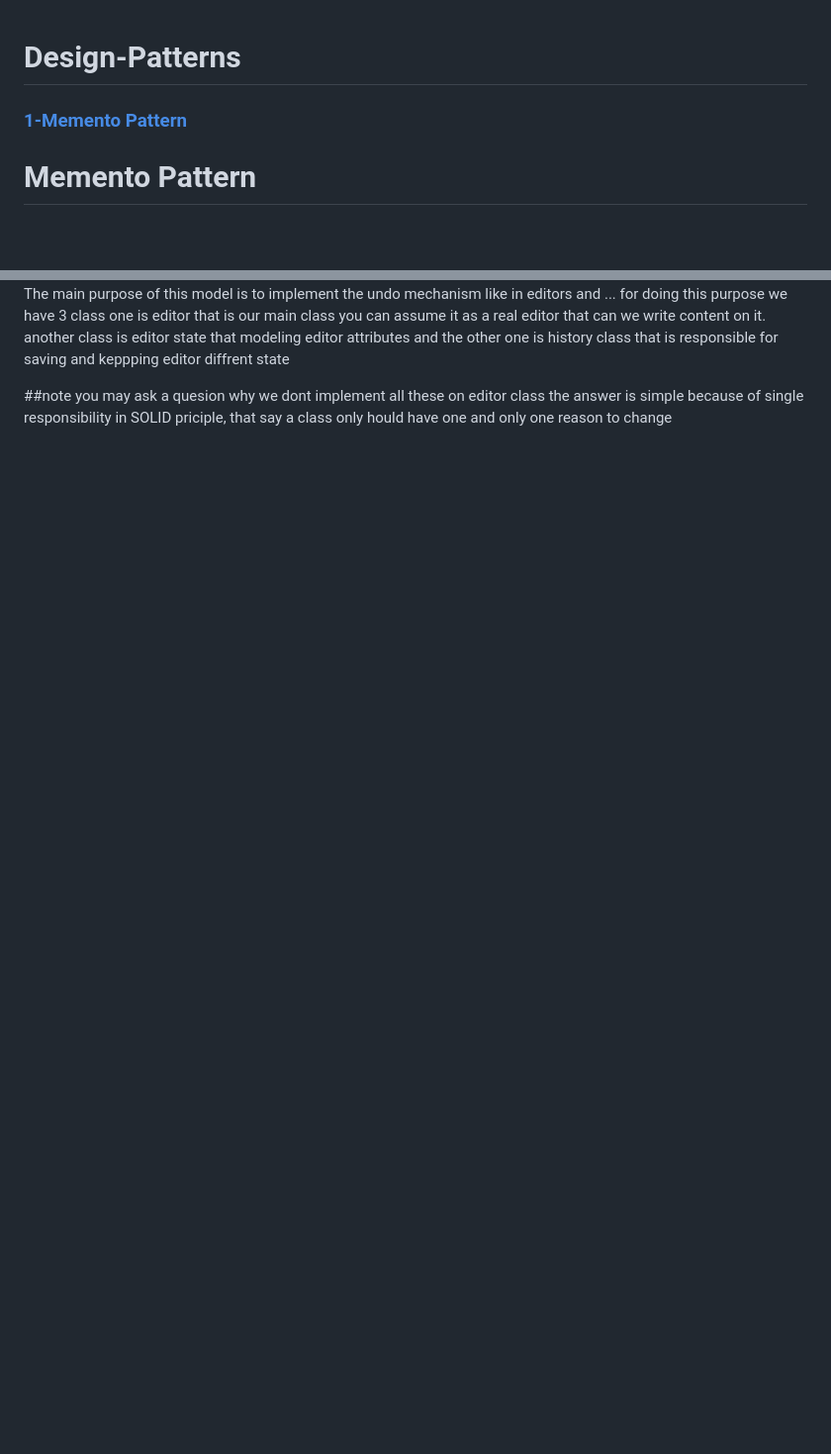
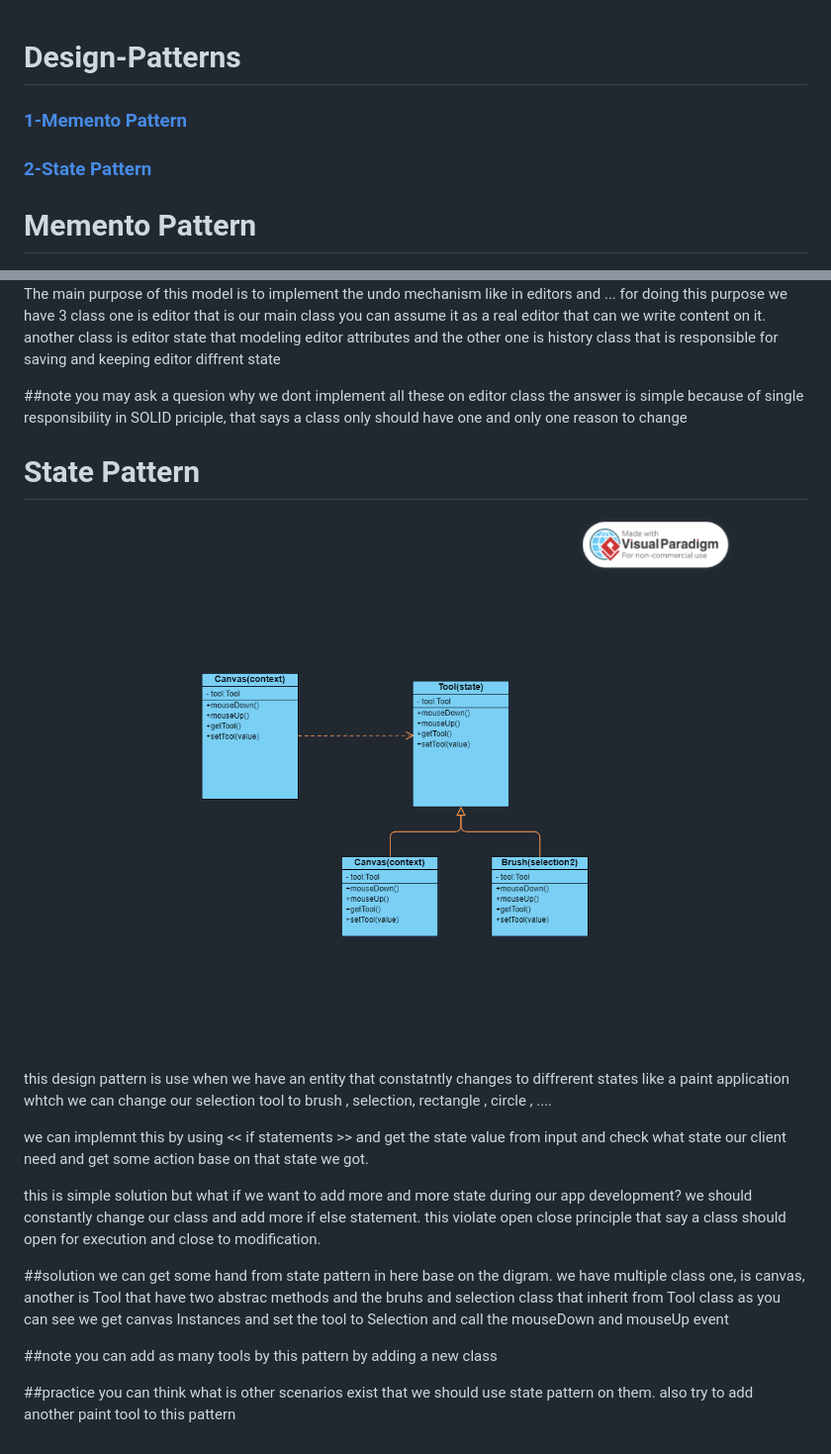
Before and after one commit to mohammadrezarouhani/Design-Patterns, a Markdown page: README.md, 2 parts joined by grey strips. Shown: that part at 99% size. Rendered like a GitHub page; pictures changed too: files/state.png (added); blank space fills up the shorter version.

Commit message:
state pattern completed

```diff
--- a/README.md
+++ b/README.md
@@ -2,13 +2,39 @@
 
 ### <a href="#memento">1-Memento Pattern </a>
 
+### <a href="#state">2-State Pattern </a>
+
 # <a id="memento">Memento Pattern</a>
+
 <img src="files/memnto.png">
 
 The main purpose of this model is to implement the undo mechanism like in editors and ...
 for doing this purpose we have 3 class one is editor that is our main class you can assume it as a real editor
 that can we write content on it.
-another class is editor state that modeling editor attributes and the other one is history class that is responsible for saving and keppping editor diffrent state
+another class is editor state that modeling editor attributes and the other one is history class that is responsible for saving and keeping editor diffrent state
 
 ##note
-you may ask a quesion why we dont implement all these on editor class the answer is simple because of single responsibility in SOLID priciple, that say a class only hould have one and only one reason to change
+you may ask a quesion why we dont implement all these on editor class the answer is simple because of single responsibility in SOLID priciple, that says a class only should have one and only one reason to change
+
+# <a id="state">State Pattern</a>
+
+<img src="files/state.png">
+
+this design pattern is use when we have an entity that constatntly changes to diffrerent states like a paint application whtch we can change our selection tool to brush , selection, rectangle , circle , ....
+
+we can implemnt this by using << if statements >> and get the state value from input and check what state our client need and get some action base on that state we got.
+
+this is simple solution but what if we want to add more and more state during our app development?
+we should constantly change our class and add more if else statement. this violate open close principle that say a class should open for execution and close to modification.
+
+##solution
+we can get some hand from state pattern in here base on the digram.
+we have multiple class one, is canvas, another is Tool that have two abstrac methods and the bruhs and selection class that inherit from Tool class
+as you can see we get canvas Instances and set the tool to Selection and call the mouseDown and mouseUp event
+
+##note
+you can add as many tools by this pattern by adding a new class
+
+##practice
+you can think what is other scenarios exist that we should use state pattern on them.
+also try to add another paint tool to this pattern
```
Also changed, not shown: 1 other file.
